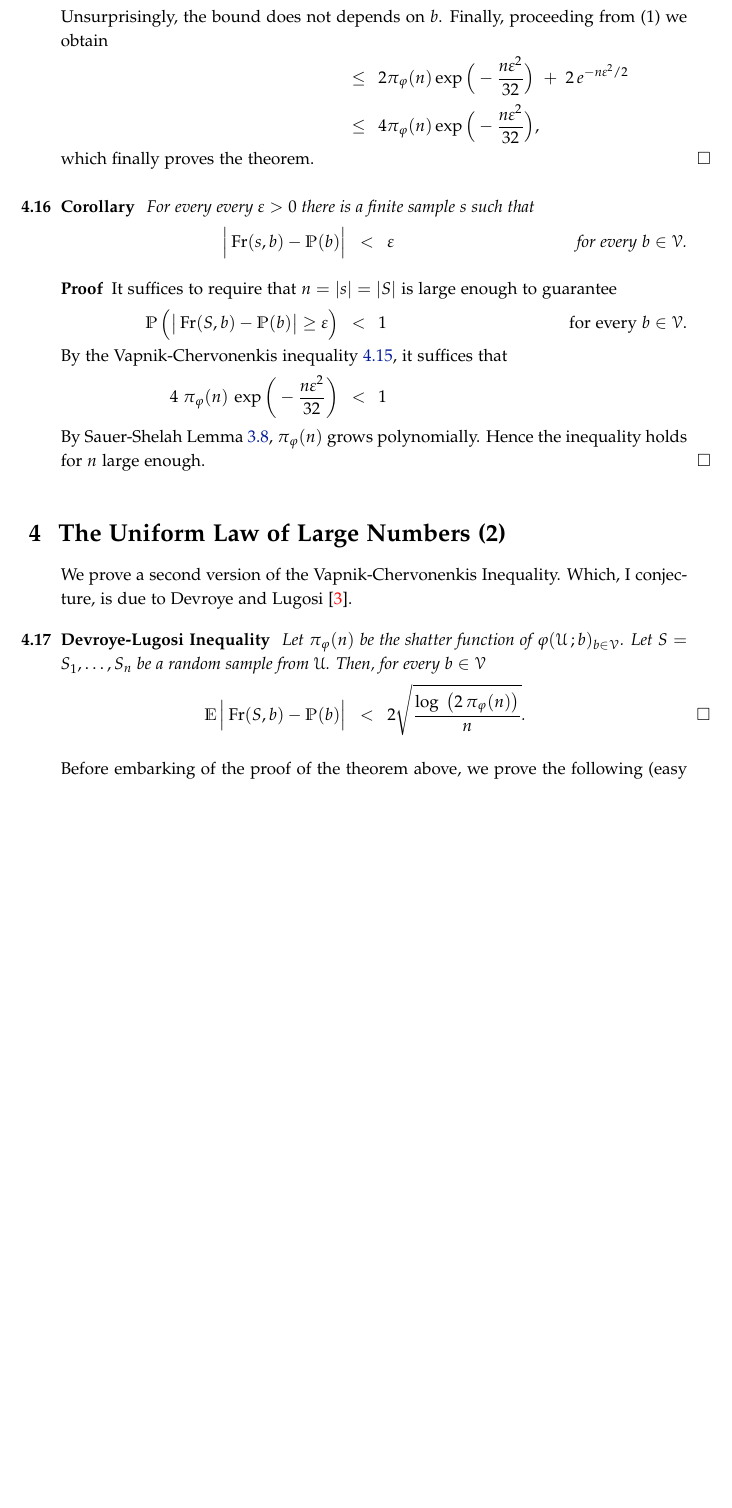
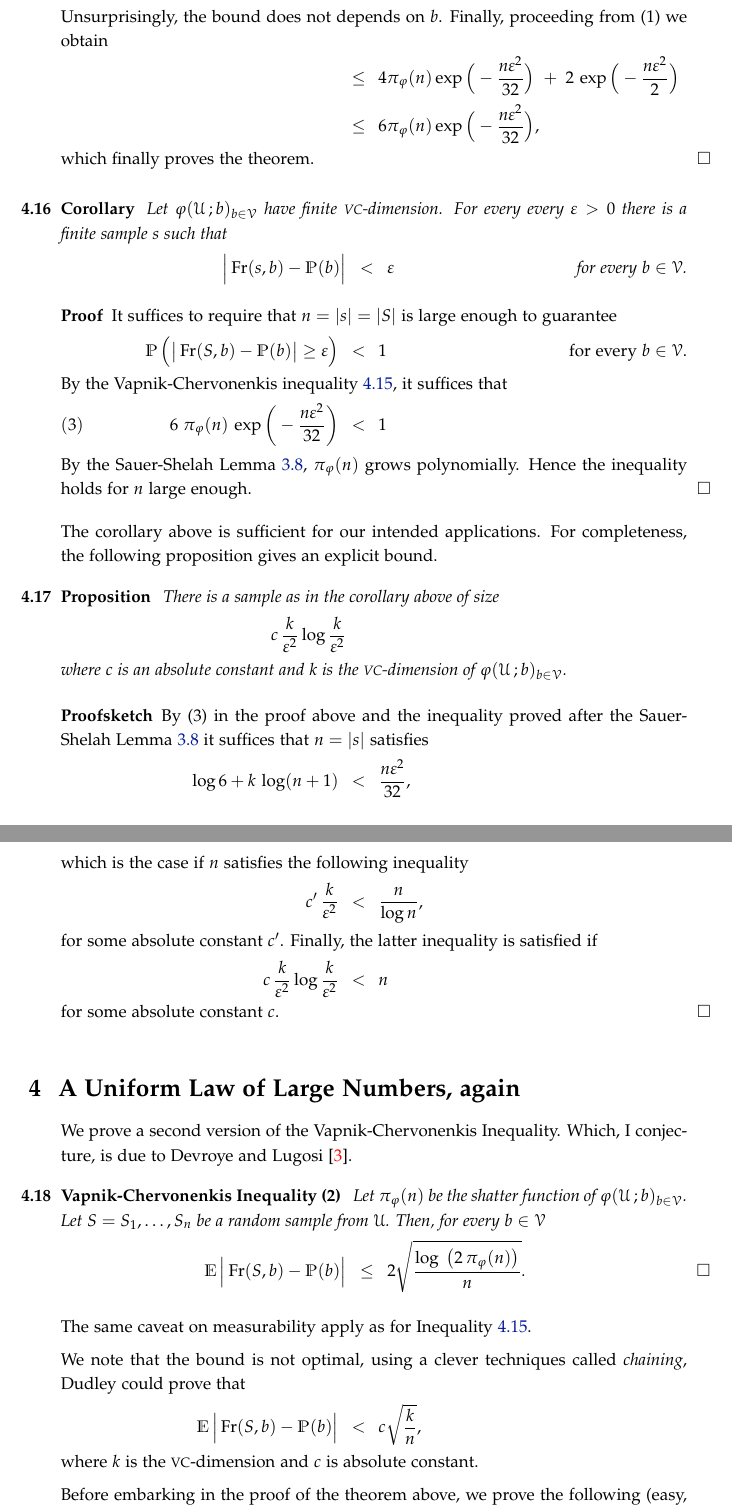
Before and after one commit to domenicozambella/scombinatorics, a LaTeX thesis (scombinatorics.tex, which reads ulln.tex): part of page 21 of 25 before the commit and two parts of pages 21 and 22 of 25 after it, the two joined at a grey line, cut so that both start at the same text, the shorter picture padded with empty space. The pictures show the PDF file scombinatorics.pdf that the author committed with the source.

Commit message:
Aggiunto stima |s|

```diff
--- a/ulln.tex
+++ b/ulln.tex
@@ -474,7 +476,7 @@ Using the exponential bounds above, we can improve (by a constant factor) the si
 %%%%%%%%%%%%%%%%%%%%%%%
 %%%%%%%%%%%%%%%%%%%%%%%
 %%%%%%%%%%%%%%%%%%%%%%%
-\section{The Uniform Law of Large Numbers (1)}\label{uniform}
+\section{A Uniform Law of Large Numbers}\label{uniform}
 
 Throughout this section we work with a fixed family of definable subsets $\phi(\U\,;b)_{b\in\V}$ that are events of the sample space $\U,\Pr$.
 It is convenient to introduce some abbreviations
@@ -513,7 +515,7 @@ The main theorem of this section is this famous result of Vapnik-Chervonenkis~\c
 
   \ceq{\hfill\Pr\,\Big(\big|\Fr(S,b) - \Pr(b)\big|\ge\epsilon\Big)}
   {\le}
-  {4\,\pi_\phi(n)\exp\bigg(-\frac{n\epsilon^2}{32}\bigg).}
+  {6\,\pi_\phi(n)\exp\bigg(-\frac{n\epsilon^2}{32}\bigg).}
 \end{void_thm}
 
 N.B. Some technical hypothesis of measurability are necessary when $\phi(\U\,;b)_{b\in\V}$ is uncountable. This have been omitted in the statement above, and will be discussed below.
@@ -606,15 +605,13 @@ N.B. Some technical hypothesis of measurability are necessary when $\phi(\U\,;b)
 
   \ceq{}
   {\le}
-  {2\pi_\phi(n)\exp\Big(-\frac{n\epsilon^2}{32}\Big)\ +\ 2\,e^{-n\epsilon^2/2}}
+  {4\pi_\phi(n)\exp\Big(-\frac{n\epsilon^2}{32}\Big)\ +\ 2\,\exp\Big(-\frac{n\epsilon^2}{2}\Big)}
 
   \ceq{}
   {\le}
-  {4\pi_\phi(n)\exp\Big(-\frac{n\epsilon^2}{32}\Big),}
+  {6\pi_\phi(n)\exp\Big(-\frac{n\epsilon^2}{32}\Big),}
 
   which finally proves the theorem.
 \end{proof}
 
-
-
 \begin{corollary}
@@ -631,21 +629,56 @@ N.B. Some technical hypothesis of measurability are necessary when $\phi(\U\,;b)
 
   By the Vapnik-Chervonenkis inequality~\ref{VC_inequality}, it suffices that
 
-  \ceq{\hfill4\;\pi_\phi(n)\,\exp\bigg(-\frac{n\epsilon^2}{32}\bigg)}
+  \ceq{(3)\hfill6\;\pi_\phi(n)\,\exp\bigg(-\frac{n\epsilon^2}{32}\bigg)}
   {<}
   {1}
 
-  By Sauer-Shelah Lemma~\ref{lem_sauer}, $\pi_\phi(n)$ grows polynomially.
+  By the Sauer-Shelah Lemma~\ref{lem_sauer}, $\pi_\phi(n)$ grows polynomially.
   Hence the inequality holds for $n$ large enough.
 \end{proof}
 
+The corollary above is sufficient for our intended applications.
+For completeness, the following proposition gives an explicit bound.
+
+\begin{proposition}
+  There is a sample as in the corollary above of size
+
+  \ceq{\hfill c\,\frac{k}{\epsilon^2}\log\frac{k}{\epsilon^2}}
+  {}
+  {}
+
+  where $c$ is an absolute constant and $k$ is the \vc-dimension of $\phi(\U\,;b)_{b\in\V}$.
+\end{proposition}
+
+\begin{proof}[Proofsketch]
+  By (3) in the proof above and the inequality proved after the Sauer-Shelah Lemma~\ref{lem_sauer} it suffices that $n=|s|$ satisfies
+
+  \ceq{\hfill\log 6+k\,\log(n+1)}
+  {<}
+  {\frac{n\epsilon^2}{32},}
+
+  which is the case if $n$ satisfies the following inequality
+
+  \ceq{\hfill c'\,\frac{ k}{\epsilon^2}}
+  {<}
+  {\frac{n}{\log n},}
+
+  for some absolute constant $c'$.
+  Finally, the latter inequality is satisfied if
+
+  \ceq{\hfill c\,\frac{k}{\epsilon^2}\log\frac{k}{\epsilon^2}}
+  {<}
+  {n}
+
+  for some absolute constant $c$.
+\end{proof}
 %%%%%%%%%%%%%%%%%%%%%%%
 %%%%%%%%%%%%%%%%%%%%%%%
 %%%%%%%%%%%%%%%%%%%%%%%
 %%%%%%%%%%%%%%%%%%%%%%%
 %%%%%%%%%%%%%%%%%%%%%%%
 %%%%%%%%%%%%%%%%%%%%%%%
-\section{The Uniform Law of Large Numbers (2)}\label{uniform2}
+\section{A Uniform Law of Large Numbers, again}\label{uniform2}
 
 We prove a second version of the Vapnik-Chervonenkis Inequality.
 Which, I conjecture, is due to Devroye and Lugosi~\cite{DL}.
@@ -656,11 +689,21 @@ Which, I conjecture, is due to Devroye and Lugosi~\cite{DL}.
   Then, for every $b\in\V$
 
   \ceq{\hfill\Ex\,\Big|\Fr(S,b) - \Pr(b)\Big|}
-  {<}
+  {\le}
   {2\sqrt{\frac{\log\;\big(2\,\pi_\phi(n)\big)}{n}}}.\QED
 \end{void_thm}
 
-Before embarking of the proof of the theorem above, we prove the following (easy though mysterious) lemma, which also has independent interest.
+The same caveat on measurability apply as for Inequality~\ref{VC_inequality}.
+
+We note that the bound is not optimal, using a clever techniques called \textit{chaining}, Dudley could prove that
+
+\ceq{\hfill\Ex\,\Big|\Fr(S,b) - \Pr(b)\Big|}
+{<}
+{c\sqrt{\frac{k}{n}},}
+
+where $k$ is the \vc-dimension and $c$ is absolute constant.
+
+Before embarking in the proof of the theorem above, we prove the following (easy, although mysterious) lemma, which also has independent interest.
 
 \begin{lemma}\label{lem_mistero}
   Let $X_1,\dots,X_m$ be real valued random variables.
```
Also changed, not shown: scombinatorics.pdf, ulln.tex (82 more changed lines).
